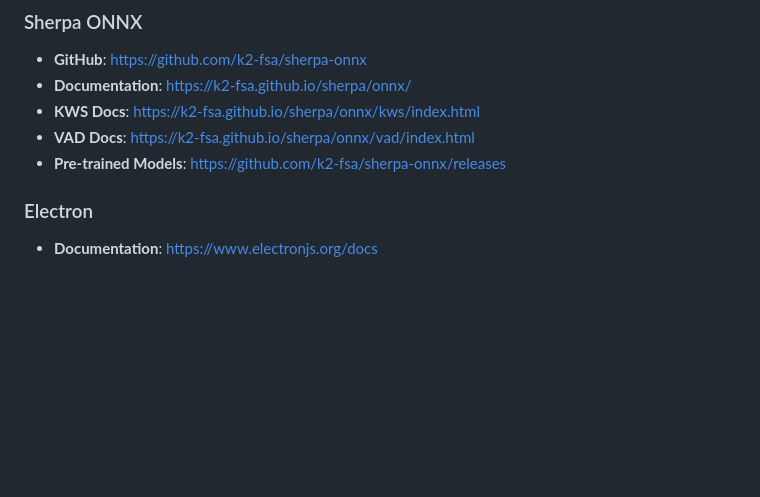
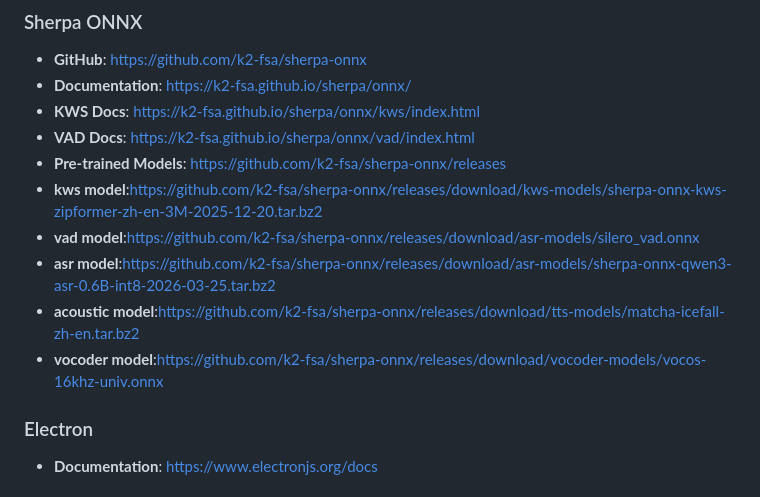
Before and after one commit to fatsunshineboy/sherpa_electron_demo, a Markdown page: README.en.md, the part around the change. GitHub-like rendering; blank space fills up the shorter version.

Commit message:
docs(models source): add the download URL for the model

```diff
--- a/README.en.md
+++ b/README.en.md
@@ -437,6 +437,11 @@ LOCAL_TTS_CONFIG = {
 - **KWS Docs**: https://k2-fsa.github.io/sherpa/onnx/kws/index.html
 - **VAD Docs**: https://k2-fsa.github.io/sherpa/onnx/vad/index.html
 - **Pre-trained Models**: https://github.com/k2-fsa/sherpa-onnx/releases
+- **kws model**:https://github.com/k2-fsa/sherpa-onnx/releases/download/kws-models/sherpa-onnx-kws-zipformer-zh-en-3M-2025-12-20.tar.bz2
+- **vad model**:https://github.com/k2-fsa/sherpa-onnx/releases/download/asr-models/silero_vad.onnx
+- **asr model**:https://github.com/k2-fsa/sherpa-onnx/releases/download/asr-models/sherpa-onnx-qwen3-asr-0.6B-int8-2026-03-25.tar.bz2
+- **acoustic model**:https://github.com/k2-fsa/sherpa-onnx/releases/download/tts-models/matcha-icefall-zh-en.tar.bz2
+- **vocoder model**:https://github.com/k2-fsa/sherpa-onnx/releases/download/vocoder-models/vocos-16khz-univ.onnx
 
 ### Electron
 - **Documentation**: https://www.electronjs.org/docs
```
Also changed, not shown: README.md (+5 -0 lines).
